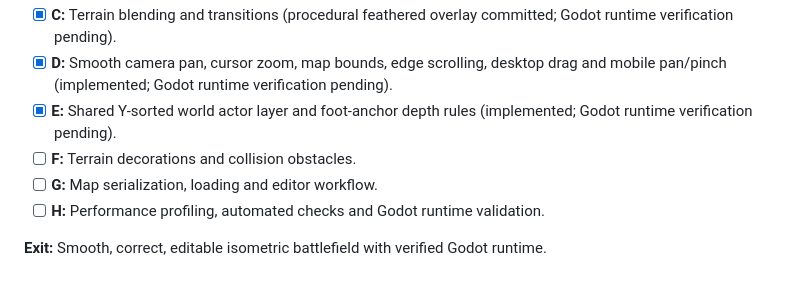
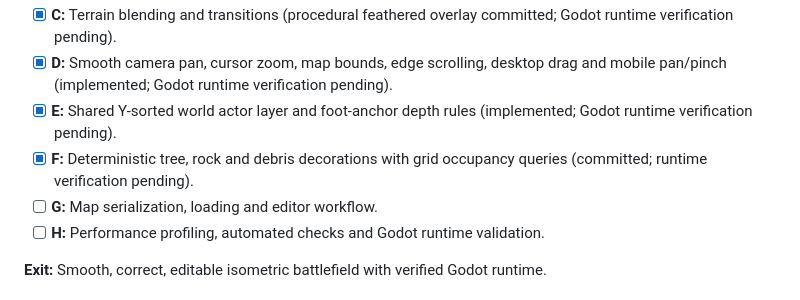
Before and after one commit to AlmightyTank/WebRTS, a Markdown page: docs/ROADMAP-GODOT-ISOMETRIC-1.0.md, the part around the change. GitHub-like rendering.

Commit message:
docs: track v0.1 Slice F terrain obstacles

```diff
--- a/docs/ROADMAP-GODOT-ISOMETRIC-1.0.md
+++ b/docs/ROADMAP-GODOT-ISOMETRIC-1.0.md
@@ -20,7 +20,7 @@
 - [x] **C:** Terrain blending and transitions (procedural feathered overlay committed; Godot runtime verification pending).
 - [x] **D:** Smooth camera pan, cursor zoom, map bounds, edge scrolling, desktop drag and mobile pan/pinch (implemented; Godot runtime verification pending).
 - [x] **E:** Shared Y-sorted world actor layer and foot-anchor depth rules (implemented; Godot runtime verification pending).
-- [ ] **F:** Terrain decorations and collision obstacles.
+- [x] **F:** Deterministic tree, rock and debris decorations with grid occupancy queries (committed; runtime verification pending).
 - [ ] **G:** Map serialization, loading and editor workflow.
 - [ ] **H:** Performance profiling, automated checks and Godot runtime validation.
 
```
